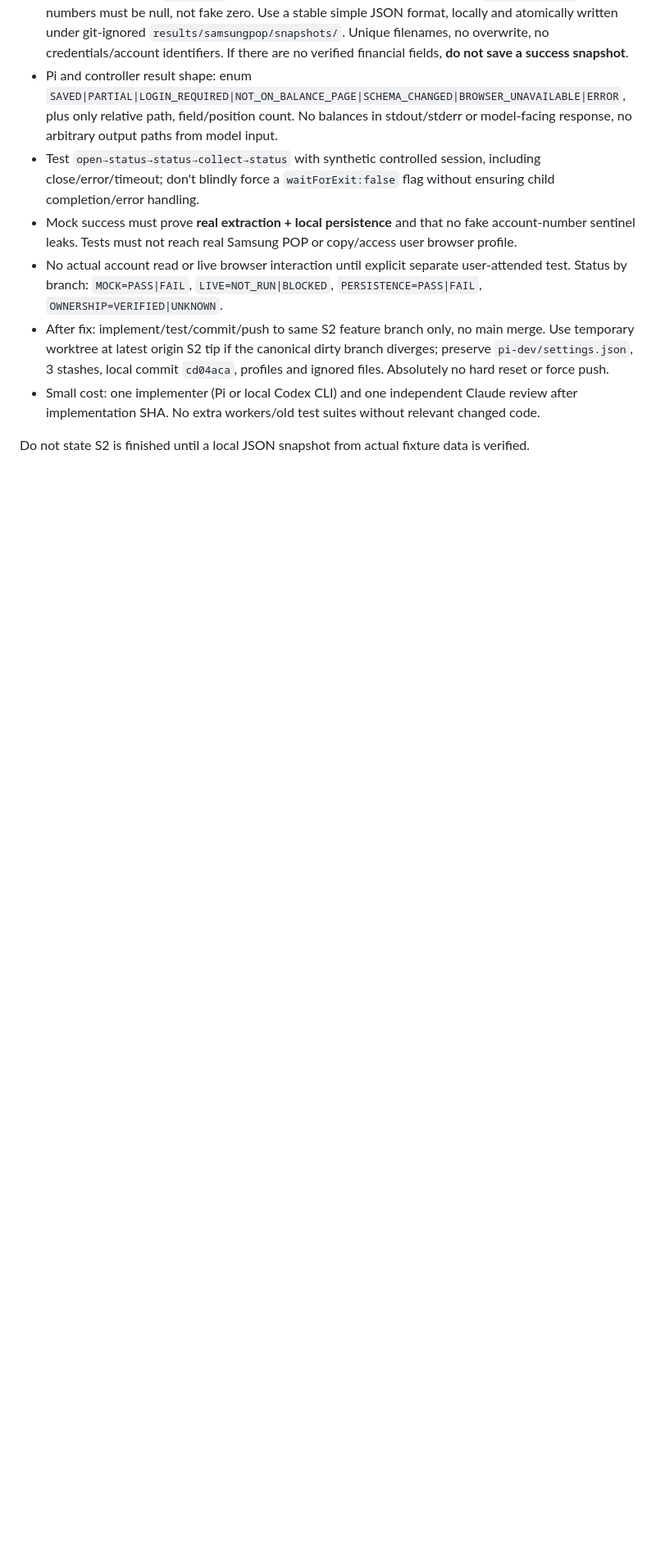
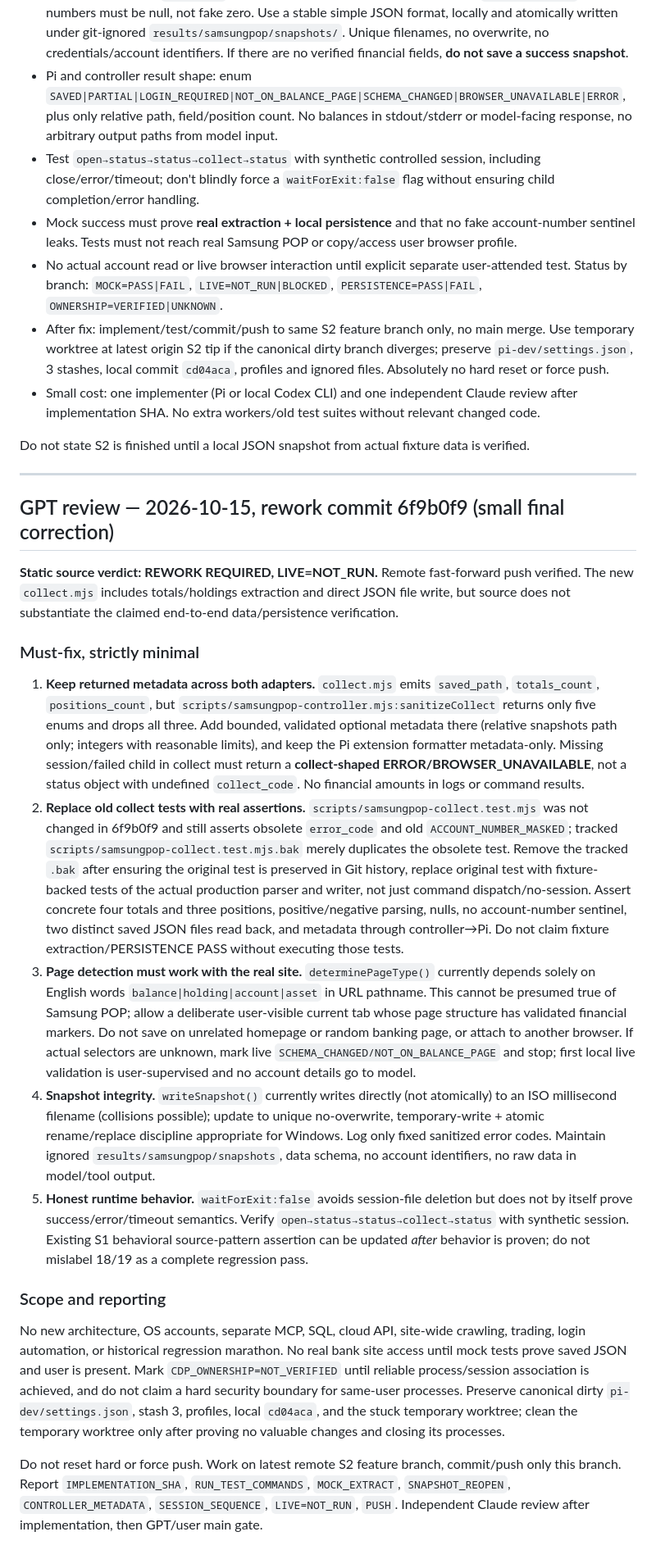
Before and after one commit to hbombheart1230-dotcom/agentco, a Markdown page: docs/work-orders/S2_SAMSUNGPOP_READ_SAVE.md, the part around the change. Shown at 82% size. Drawn GitHub-style; blank space fills up the shorter version.

Commit message:
docs: tighten S2 collection metadata and fixture persistence acceptance

```diff
--- a/docs/work-orders/S2_SAMSUNGPOP_READ_SAVE.md
+++ b/docs/work-orders/S2_SAMSUNGPOP_READ_SAVE.md
@@ -102,3 +102,23 @@ Stop on local Git conflict or any unforeseen sensitive-data exposure rather than
 - Small cost: one implementer (Pi or local Codex CLI) and one independent Claude review after implementation SHA. No extra workers/old test suites without relevant changed code.
 
 Do not state S2 is finished until a local JSON snapshot from actual fixture data is verified.
+
+---
+
+## GPT review — 2026-10-15, rework commit 6f9b0f9 (small final correction)
+
+**Static source verdict: REWORK REQUIRED, LIVE=NOT_RUN.** Remote fast-forward push verified. The new `collect.mjs` includes totals/holdings extraction and direct JSON file write, but source does not substantiate the claimed end-to-end data/persistence verification.
+
+### Must-fix, strictly minimal
+
+1. **Keep returned metadata across both adapters.** `collect.mjs` emits `saved_path`, `totals_count`, `positions_count`, but `scripts/samsungpop-controller.mjs:sanitizeCollect` returns only five enums and drops all three. Add bounded, validated optional metadata there (relative snapshots path only; integers with reasonable limits), and keep the Pi extension formatter metadata-only. Missing session/failed child in collect must return a **collect-shaped ERROR/BROWSER_UNAVAILABLE**, not a status object with undefined `collect_code`. No financial amounts in logs or command results.
+2. **Replace old collect tests with real assertions.** `scripts/samsungpop-collect.test.mjs` was not changed in 6f9b0f9 and still asserts obsolete `error_code` and old `ACCOUNT_NUMBER_MASKED`; tracked `scripts/samsungpop-collect.test.mjs.bak` merely duplicates the obsolete test. Remove the tracked `.bak` after ensuring the original test is preserved in Git history, replace original test with fixture-backed tests of the actual production parser and writer, not just command dispatch/no-session. Assert concrete four totals and three positions, positive/negative parsing, nulls, no account-number sentinel, two distinct saved JSON files read back, and metadata through controller→Pi. Do not claim fixture extraction/PERSISTENCE PASS without executing those tests.
+3. **Page detection must work with the real site.** `determinePageType()` currently depends solely on English words `balance|holding|account|asset` in URL pathname. This cannot be presumed true of Samsung POP; allow a deliberate user-visible current tab whose page structure has validated financial markers. Do not save on unrelated homepage or random banking page, or attach to another browser. If actual selectors are unknown, mark live `SCHEMA_CHANGED/NOT_ON_BALANCE_PAGE` and stop; first local live validation is user-supervised and no account details go to model.
+4. **Snapshot integrity.** `writeSnapshot()` currently writes directly (not atomically) to an ISO millisecond filename (collisions possible); update to unique no-overwrite, temporary-write + atomic rename/replace discipline appropriate for Windows. Log only fixed sanitized error codes. Maintain ignored `results/samsungpop/snapshots`, data schema, no account identifiers, no raw data in model/tool output.
+5. **Honest runtime behavior.** `waitForExit:false` avoids session-file deletion but does not by itself prove success/error/timeout semantics. Verify `open→status→status→collect→status` with synthetic session. Existing S1 behavioral source-pattern assertion can be updated *after* behavior is proven; do not mislabel 18/19 as a complete regression pass.
+
+### Scope and reporting
+
+No new architecture, OS accounts, separate MCP, SQL, cloud API, site-wide crawling, trading, login automation, or historical regression marathon. No real bank site access until mock tests prove saved JSON and user is present. Mark `CDP_OWNERSHIP=NOT_VERIFIED` until reliable process/session association is achieved, and do not claim a hard security boundary for same-user processes. Preserve canonical dirty `pi-dev/settings.json`, stash 3, profiles, local `cd04aca`, and the stuck temporary worktree; clean the temporary worktree only after proving no valuable changes and closing its processes.
+
+Do not reset hard or force push. Work on latest remote S2 feature branch, commit/push only this branch. Report `IMPLEMENTATION_SHA`, `RUN_TEST_COMMANDS`, `MOCK_EXTRACT`, `SNAPSHOT_REOPEN`, `CONTROLLER_METADATA`, `SESSION_SEQUENCE`, `LIVE=NOT_RUN`, `PUSH`. Independent Claude review after implementation, then GPT/user main gate.
```
